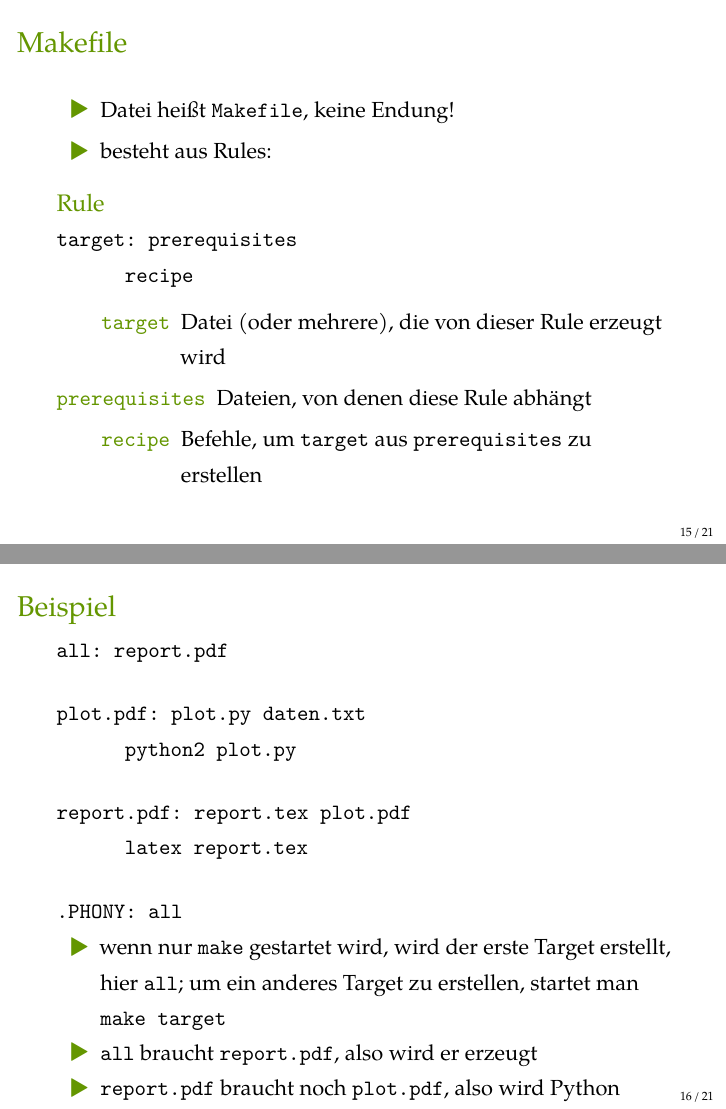
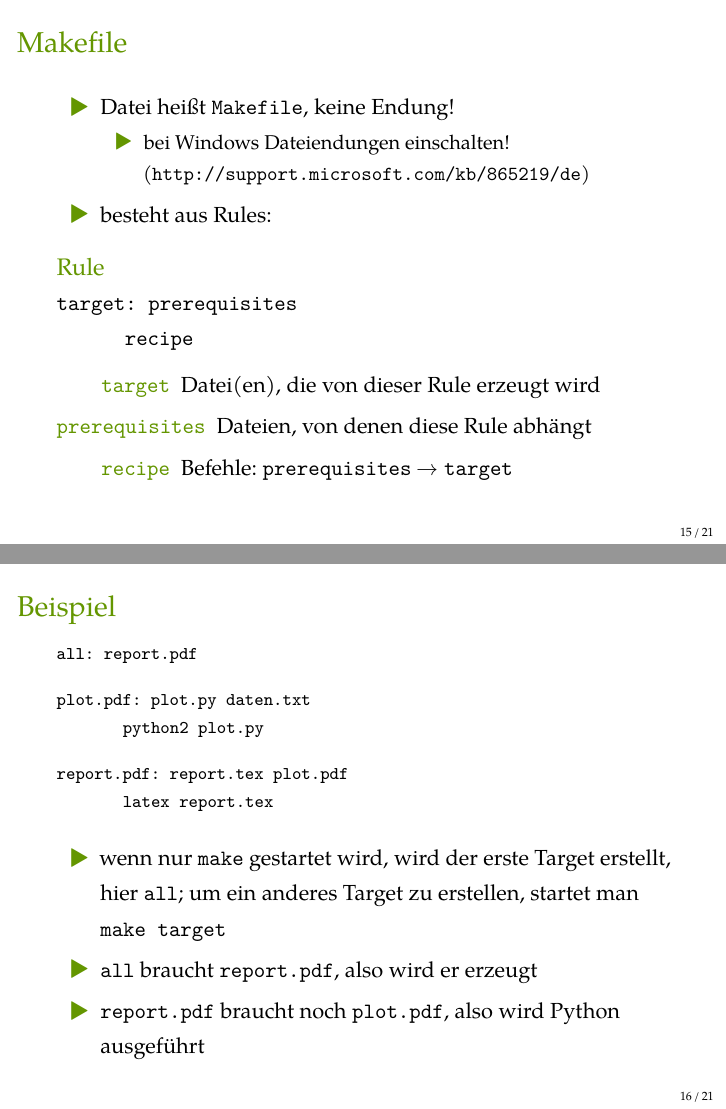
Before and after one commit to ibab/toolbox-workshop-2013, LaTeX slides (Slides/slides.tex, which reads Slides/content/make.tex): pages 15 and 16 of 26, joined at a grey line. Compiled offline with XeLaTeX; a missing font is replaced by an installed copy or a similar font.

Commit message:
make make better

```diff
--- a/Slides/content/make.tex
+++ b/Slides/content/make.tex
@@ -27,6 +27,9 @@
 \begin{frame}{Makefile}
   \begin{itemize}
     \item Datei heißt \texttt{Makefile}, keine Endung!
+      \begin{itemize}
+        \item bei Windows Dateiendungen einschalten! (\url{http://support.microsoft.com/kb/865219/de})
+      \end{itemize}
     \item besteht aus Rules:
   \end{itemize}
   \begin{block}{Rule}
@@ -34,25 +37,24 @@
     \hspace{1cm} recipe}
   \end{block}
   \begin{description}
-    \item[\texttt{target}] Datei (oder mehrere), die von dieser Rule erzeugt wird
+    \item[\texttt{target}] Datei(en), die von dieser Rule erzeugt wird
     \item[\texttt{prerequisites}] Dateien, von denen diese Rule abhängt
-    \item[\texttt{recipe}] Befehle, um \texttt{target} aus \texttt{prerequisites} zu erstellen
+    \item[\texttt{recipe}] Befehle: \texttt{prerequisites} $\rightarrow$ \texttt{target}
   \end{description}
 \end{frame}
 
 \begin{frame}{Beispiel}
-  \texttt{all: report.pdf\\[0.5cm]
+  \texttt{\footnotesize
+    all: report.pdf\\[0.3cm]
     plot.pdf: plot.py daten.txt\\
-    \hspace{1cm} python2 plot.py\\[0.5cm]
+    \hspace{1cm} python2 plot.py\\[0.3cm]
     report.pdf: report.tex plot.pdf\\
-    \hspace{1cm} latex report.tex\\[0.5cm]
-    .PHONY: all
+    \hspace{1cm} latex report.tex\\[0.3cm]
   }
 
   \begin{itemize}
     \item wenn nur \texttt{make} gestartet wird, wird der erste Target erstellt, hier \texttt{all}; um ein anderes Target zu erstellen, startet man \texttt{make target}
     \item \texttt{all} braucht \texttt{report.pdf}, also wird er erzeugt
     \item \texttt{report.pdf} braucht noch \texttt{plot.pdf}, also wird Python ausgeführt
-    \item Die letzte Zeile bewirkt, dass \texttt{make} weiß, dass \texttt{all} keine echte Datei ist
   \end{itemize}
 \end{frame}
```
